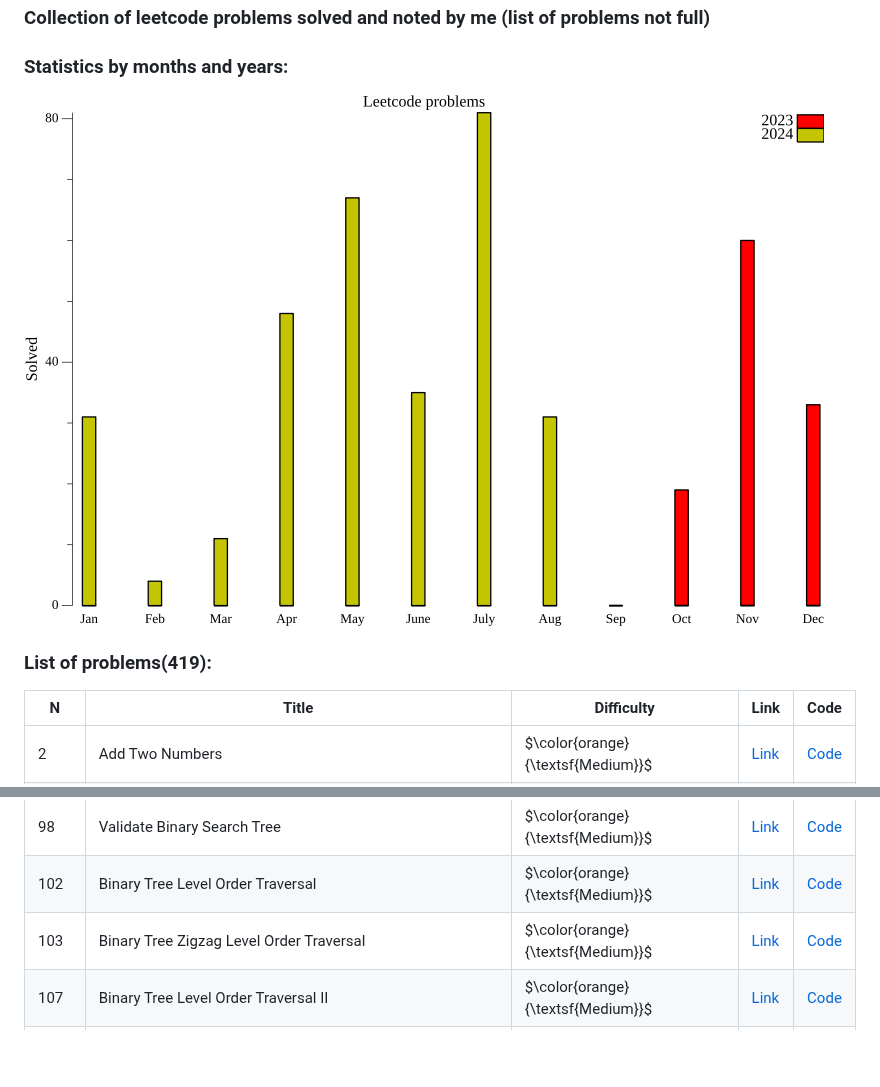
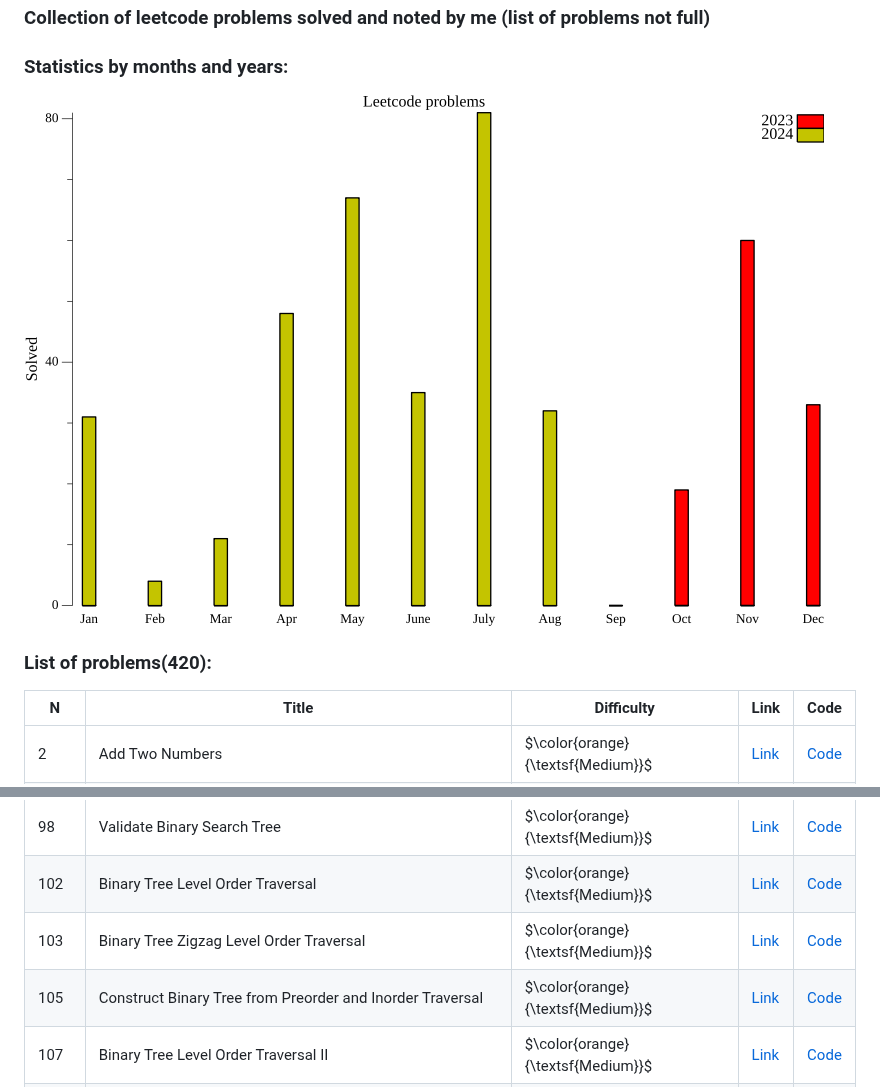
Before and after one commit to mrbelka12000/leetcode_training, a Markdown page: README.md, 2 parts joined by grey strips. GitHub-like rendering; pictures changed too: plot.png; blank space fills up the shorter version.

Commit message:
problem 105 solved

```diff
--- a/README.md
+++ b/README.md
@@ -8,7 +8,7 @@
 ### Statistics by months and years:
 ![plot](plot.png)
 
-### List of problems(419):
+### List of problems(420):
 
 | N | Title | Difficulty |Link | Code |
 |---|-------|------|------|------|
@@ -55,6 +55,7 @@
 |98 | Validate Binary Search Tree |$\color{orange}{\textsf{Medium}}$ | [Link](https://leetcode.com/problems/validate-binary-search-tree/description/) | [Code](btree/98/main.go)|
 |102 | Binary Tree Level Order Traversal |$\color{orange}{\textsf{Medium}}$ | [Link](https://leetcode.com/problems/binary-tree-level-order-traversal/description/) | [Code](btree/102/main.go)|
 |103 | Binary Tree Zigzag Level Order Traversal |$\color{orange}{\textsf{Medium}}$ | [Link](https://leetcode.com/problems/binary-tree-zigzag-level-order-traversal/description/) | [Code](btree/103/main.go)|
+|105 | Construct Binary Tree from Preorder and Inorder Traversal |$\color{orange}{\textsf{Medium}}$ | [Link](https://leetcode.com/problems/construct-binary-tree-from-preorder-and-inorder-traversal/description/) | [Code](btree/105/main.go)|
 |107 | Binary Tree Level Order Traversal II |$\color{orange}{\textsf{Medium}}$ | [Link](https://leetcode.com/problems/binary-tree-level-order-traversal-ii/description/) | [Code](btree/107/main.go)|
 |108 | Convert Sorted Array to Binary Search Tree |$\color{green}{\textsf{Easy}}$ | [Link](https://leetcode.com/problems/convert-sorted-array-to-binary-search-tree/description/) | [Code](btree/108/main.go)|
 |110 | Balanced Binary Tree |$\color{green}{\textsf{Easy}}$ | [Link](https://leetcode.com/problems/balanced-binary-tree/description/) | [Code](btree/110/main.go)|
```
Also changed, not shown: btree/105/ReadME.md (added, +61 -0 lines), 1 other file.
